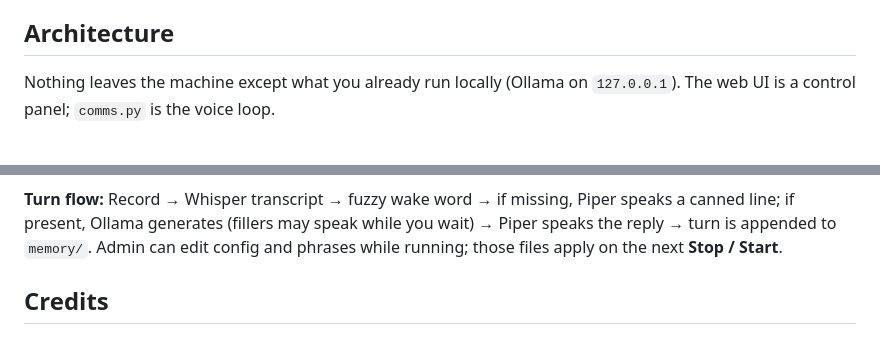
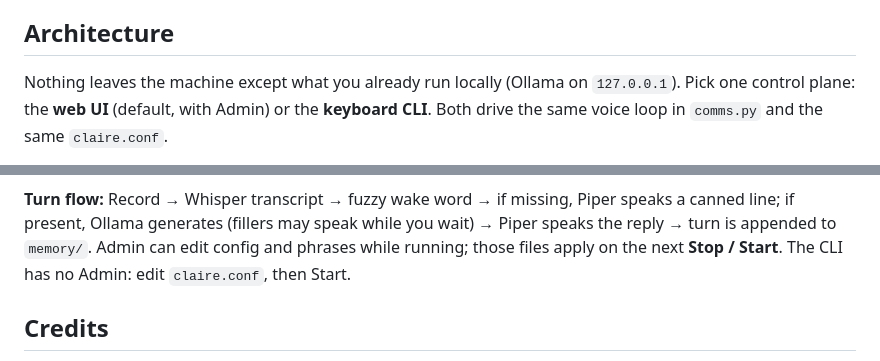
Before and after one commit to psantiago-3151/CLAIRE, a Markdown page: README.md, 2 parts joined by grey strips. Rendered like a GitHub page.

Commit message:
Show the keyboard CLI on the architecture diagram.
Web UI and python src/comms.py are alternate control planes for the same voice loop and claire.conf.

````diff
--- a/README.md
+++ b/README.md
@@ -21,7 +21,7 @@ Current release: **0.2.2** (see `version` in `pyproject.toml`). The UI header an
 
 ## Architecture
 
-Nothing leaves the machine except what you already run locally (Ollama on `127.0.0.1`). The web UI is a control panel; `comms.py` is the voice loop.
+Nothing leaves the machine except what you already run locally (Ollama on `127.0.0.1`). Pick one control plane: the **web UI** (default, with Admin) or the **keyboard CLI**. Both drive the same voice loop in `comms.py` and the same `claire.conf`.
 
 ```mermaid
 flowchart TB
@@ -70,7 +73,7 @@ flowchart TB
   LLM <--> Ollama
 ```
 
-**Turn flow:** Record → Whisper transcript → fuzzy wake word → if missing, Piper speaks a canned line; if present, Ollama generates (fillers may speak while you wait) → Piper speaks the reply → turn is appended to `memory/`. Admin can edit config and phrases while running; those files apply on the next **Stop / Start**.
+**Turn flow:** Record → Whisper transcript → fuzzy wake word → if missing, Piper speaks a canned line; if present, Ollama generates (fillers may speak while you wait) → Piper speaks the reply → turn is appended to `memory/`. Admin can edit config and phrases while running; those files apply on the next **Stop / Start**. The CLI has no Admin: edit `claire.conf`, then Start.
 
 ## Credits
 
````
Also changed, not shown: other parts of README.md (+4 -1 lines).
